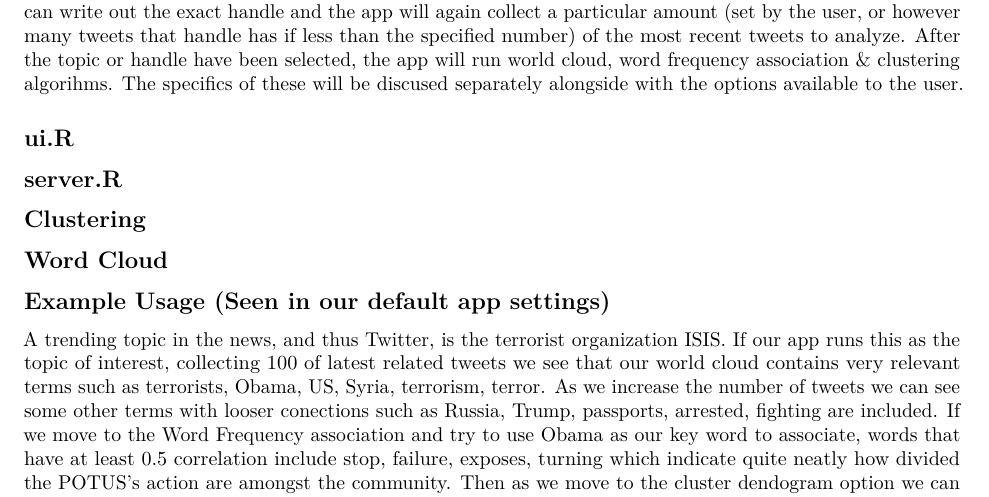
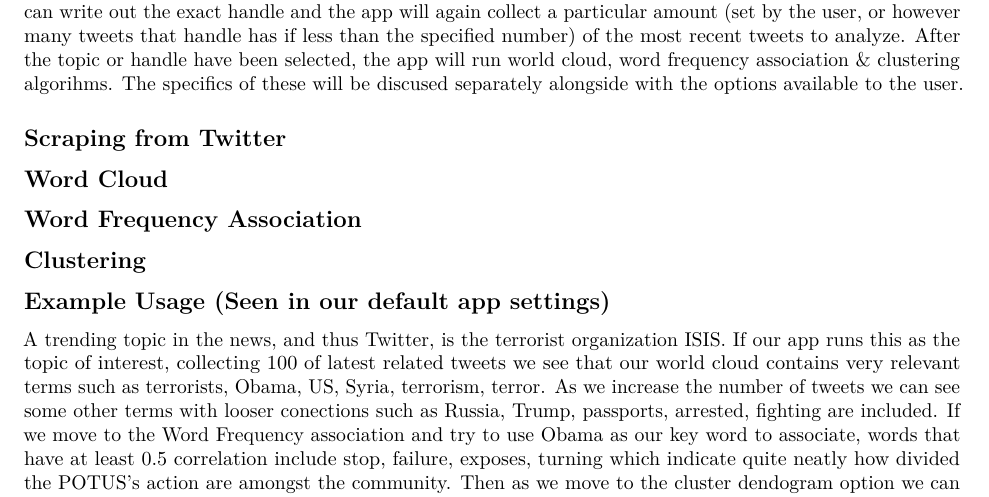
Before and after one commit to js641/STA523_Final_Project, an R Markdown document (FinalProject.Rmd): part of page 1 of 2, cut so that both start at the same text. Rendered offline with R 4.5, knitr and Pandoc, then LaTeX, with nearby package versions.

Commit message:
structure

```diff
--- a/FinalProject.Rmd
+++ b/FinalProject.Rmd
@@ -10,16 +10,14 @@ output: pdf_document
 ## Introduction (Basic Functionality)
 Our final project consists of programming an R Shiny application that performs various types of analysis on data from Twitter. Users will choose between a particular topic (or in Twitter terms, hasthags #) or a specific Twitter handle. If a topic is chosen then the user can write whatever topic comes to mind which also exists on Twitter. The app will then collect a user-selected amount of random tweets associated with that hashtag in order to build a set of words to analyze or display. Conversely, if a handle is selected then the user can write out the exact handle and the app will again collect a particular amount (set by the user, or however many tweets that handle has if less than the specified number) of the most recent tweets to analyze. After the topic or handle have been selected, the app will run world cloud, word frequency association & clustering algorihms. The specifics of these will be discused separately alongside with the options available to the user.
 
-## ui.R
+## Scraping from Twitter
 
+## Word Cloud
 
-## server.R
-
+## Word Frequency Association
 
 ## Clustering
 
-
-## Word Cloud
 
 ## Example Usage (Seen in our default app settings)
 A trending topic in the news, and thus Twitter, is the terrorist organization ISIS. If our app runs this as the topic of interest, collecting 100 of latest related tweets we see that our world cloud contains very relevant terms such as terrorists, Obama, US, Syria, terrorism, terror. As we increase the number of tweets we can see some other terms with looser conections such as Russia,  Trump, passports, arrested, fighting are included. If we move to the Word Frequency association and try to use Obama as our key word to associate, words that have at least 0.5 correlation include stop, failure, exposes, turning which indicate quite neatly how divided the POTUS's action are amongst the community. Then as we move to the cluster dendogram option we can see that usual clusters involve Trump, ban (referencing Trump's recent anti-muslim remarks) or Obama and US, or just other words with violent connotations such as beating or escaping. Since the tweets are random and thius topic is popular (along with a fresh stream of tweets every hour), these exact results may not show up but the analysis was repeated various times and the most general results are being discussed.
```
